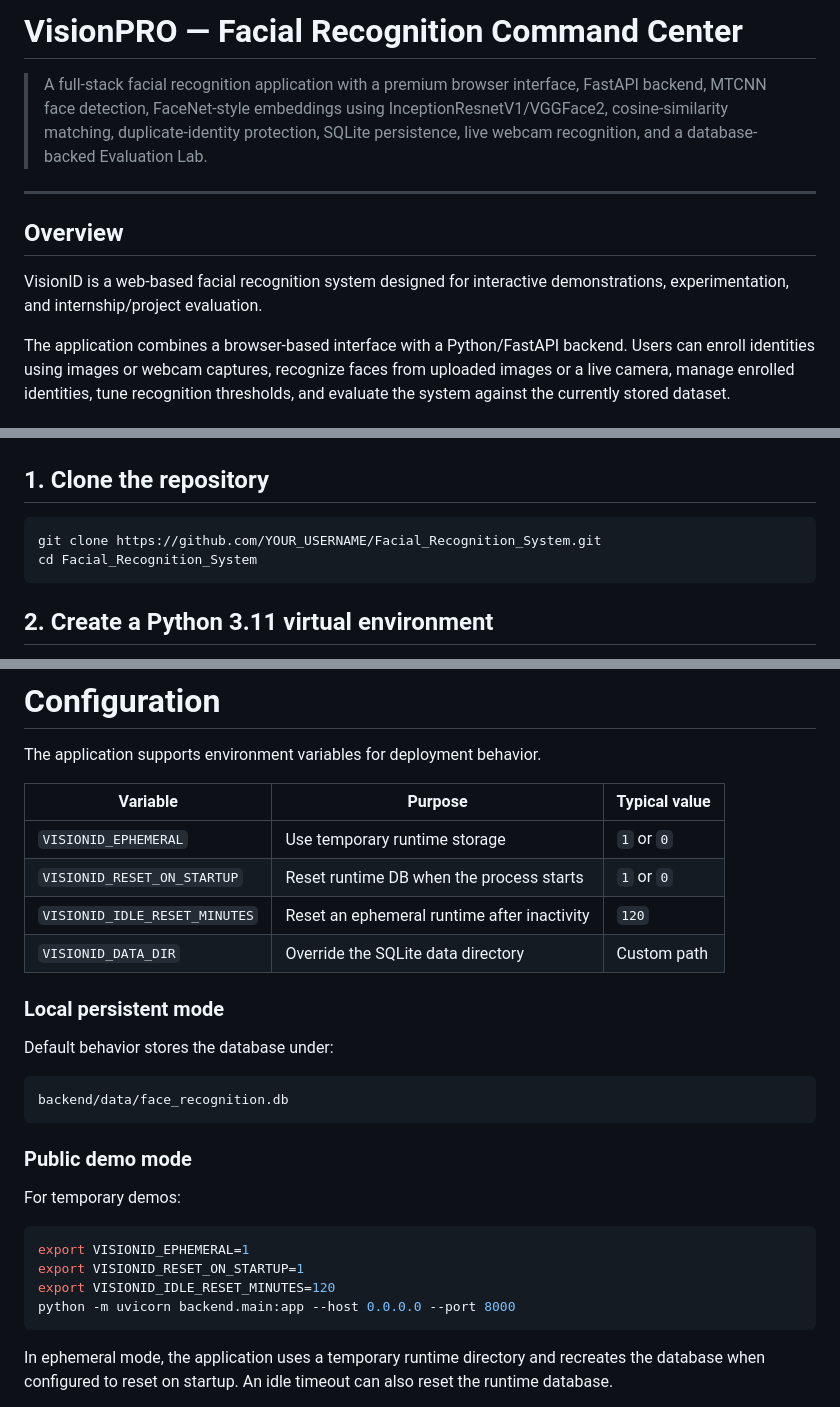
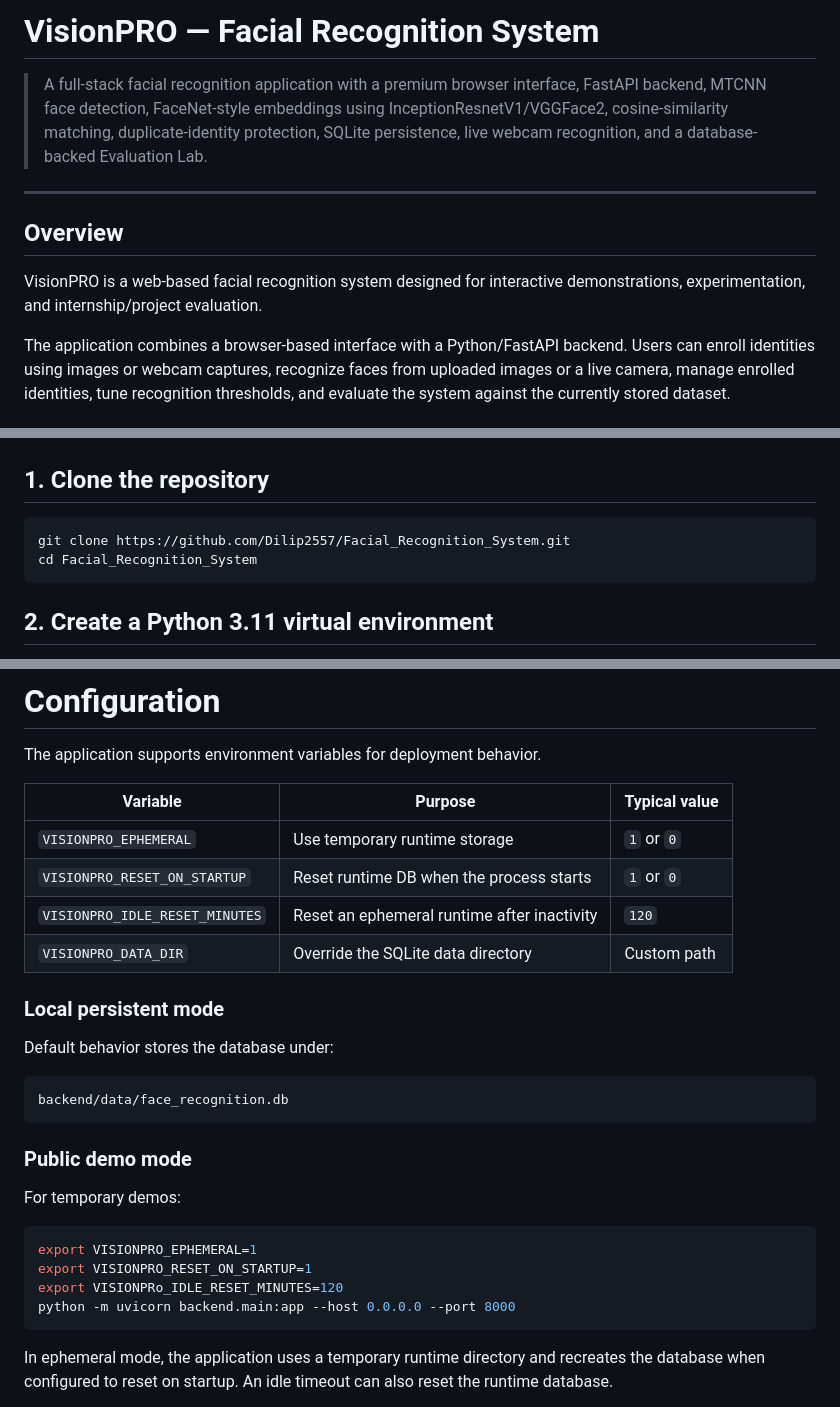
Before and after one commit to Dilip2557/Face_Recognition_system, a Markdown page: README.md, 3 parts joined by grey strips. GitHub-like rendering.

Commit message:
Rename project to VisionPRO and update references
Updated README to reflect project name change from VisionID to VisionPRO and adjusted related environment variables.

````diff
--- a/README.md
+++ b/README.md
@@ -1,4 +1,4 @@
-# VisionPRO — Facial Recognition Command Center
+# VisionPRO — Facial Recognition System
 
 > A full-stack facial recognition application with a premium browser interface, FastAPI backend, MTCNN face detection, FaceNet-style embeddings using InceptionResnetV1/VGGFace2, cosine-similarity matching, duplicate-identity protection, SQLite persistence, live webcam recognition, and a database-backed Evaluation Lab.
 
@@ -6,7 +6,7 @@
 
 ## Overview
 
-VisionID is a web-based facial recognition system designed for interactive demonstrations, experimentation, and internship/project evaluation.
+VisionPRO is a web-based facial recognition system designed for interactive demonstrations, experimentation, and internship/project evaluation.
 
 The application combines a browser-based interface with a Python/FastAPI backend. Users can enroll identities using images or webcam captures, recognize faces from uploaded images or a live camera, manage enrolled identities, tune recognition thresholds, and evaluate the system against the currently stored dataset.
 
@@ -198,7 +198,7 @@ opencv-python-headless==4.10.0.84
 ## 1. Clone the repository
 
 ```bash
-git clone https://github.com/YOUR_USERNAME/Facial_Recognition_System.git
+git clone https://github.com/Dilip2557/Facial_Recognition_System.git
 cd Facial_Recognition_System
 ```
 
@@ -358,10 +358,10 @@ The application supports environment variables for deployment behavior.
 
 | Variable | Purpose | Typical value |
 |---|---|---|
-| `VISIONID_EPHEMERAL` | Use temporary runtime storage | `1` or `0` |
-| `VISIONID_RESET_ON_STARTUP` | Reset runtime DB when the process starts | `1` or `0` |
-| `VISIONID_IDLE_RESET_MINUTES` | Reset an ephemeral runtime after inactivity | `120` |
-| `VISIONID_DATA_DIR` | Override the SQLite data directory | Custom path |
+| `VISIONPRO_EPHEMERAL` | Use temporary runtime storage | `1` or `0` |
+| `VISIONPRO_RESET_ON_STARTUP` | Reset runtime DB when the process starts | `1` or `0` |
+| `VISIONPRO_IDLE_RESET_MINUTES` | Reset an ephemeral runtime after inactivity | `120` |
+| `VISIONPRO_DATA_DIR` | Override the SQLite data directory | Custom path |
 
 ### Local persistent mode
 
@@ -376,9 +376,9 @@ backend/data/face_recognition.db
 For temporary demos:
 
 ```bash
-export VISIONID_EPHEMERAL=1
-export VISIONID_RESET_ON_STARTUP=1
-export VISIONID_IDLE_RESET_MINUTES=120
+export VISIONPRO_EPHEMERAL=1
+export VISIONPRO_RESET_ON_STARTUP=1
+export VISIONPRo_IDLE_RESET_MINUTES=120
 python -m uvicorn backend.main:app --host 0.0.0.0 --port 8000
 ```
 
````
Also changed, not shown: other parts of README.md (+1 -1 lines).
